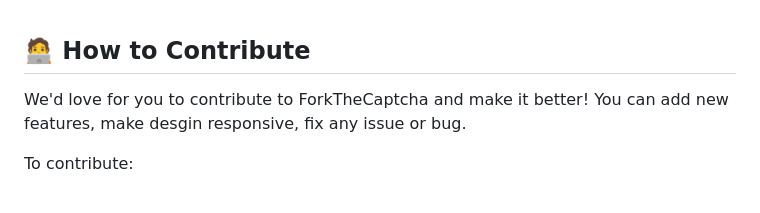
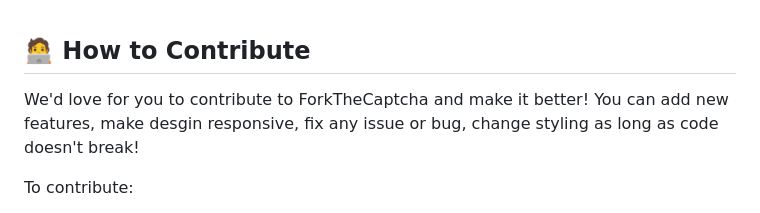
Before and after one commit to AdityaSinha2305/ForkTheCaptcha, a Markdown page: README.md, the part around the change. Drawn GitHub-style.

```diff
--- a/README.md
+++ b/README.md
@@ -52,7 +52,7 @@ cd ForkTheCaptcha
 <br>
 
 ## 🧑‍💻 How to Contribute
-We'd love for you to contribute to ForkTheCaptcha and make it better! You can add new features, make desgin responsive, fix any issue or bug.
+We'd love for you to contribute to ForkTheCaptcha and make it better! You can add new features, make desgin responsive, fix any issue or bug, change styling as long as code doesn't break!
 
 To contribute:
 
```
